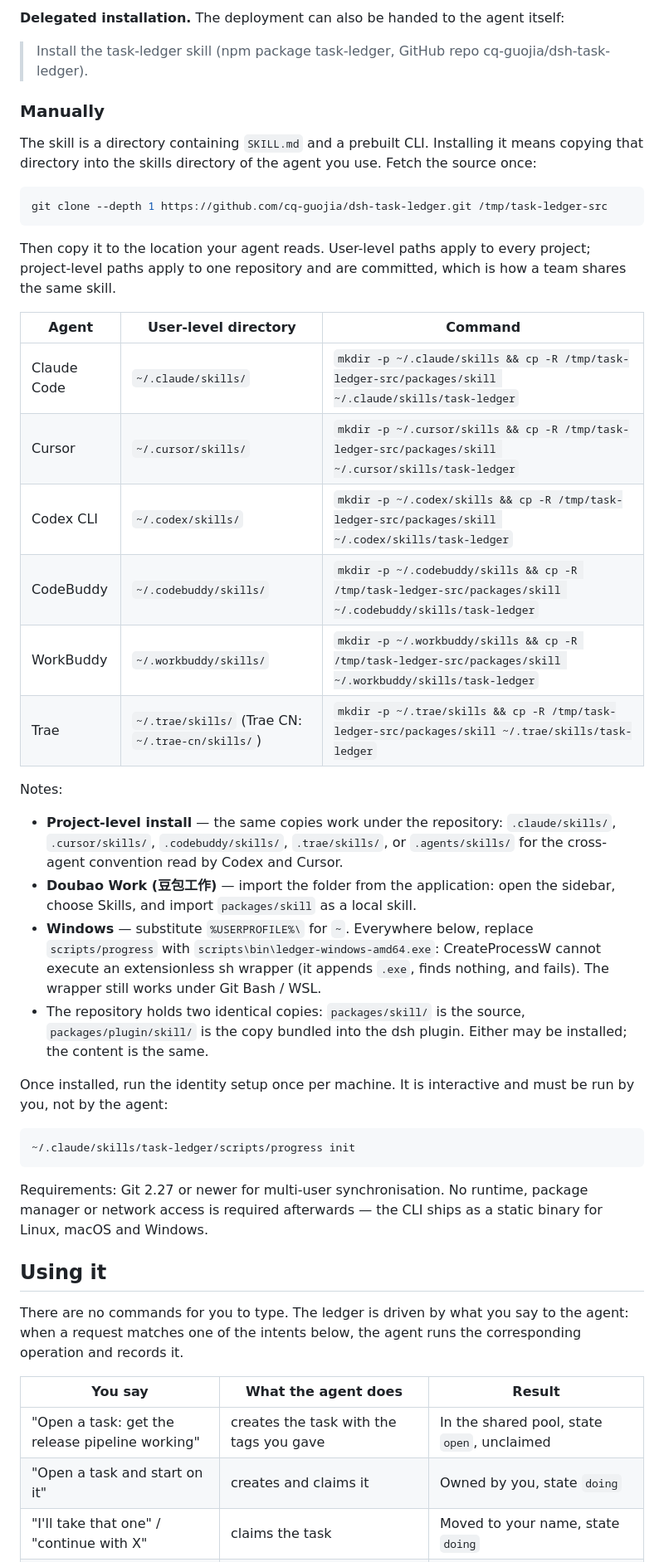
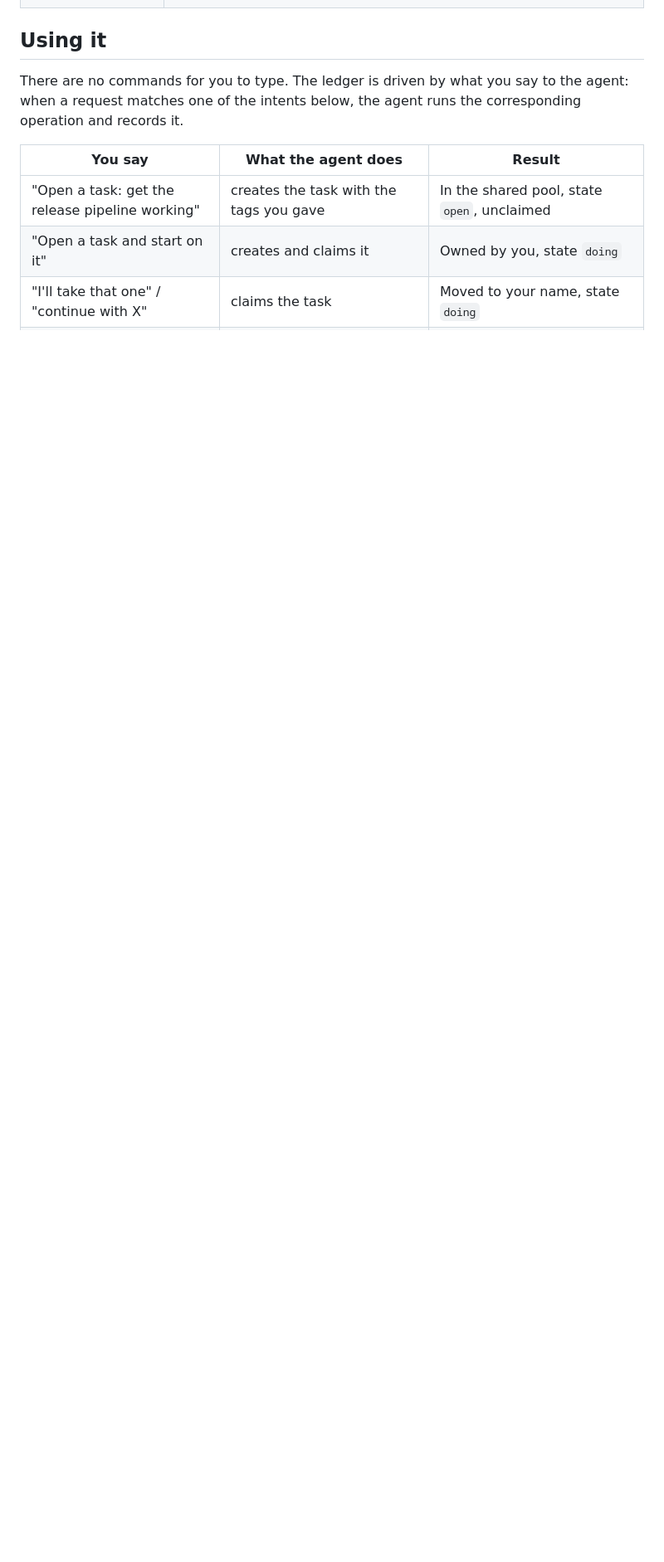
Before and after one commit to cq-guojia/dsh-task-ledger, a Markdown page: README.md, the part around one of its changes. Shown at 83% size. Rendered like a GitHub page; blank space fills up the shorter version.

````diff
--- a/README.md
+++ b/README.md
@@ -49,40 +21,3 @@ The argument is a GitHub repository coordinate: the CLI resolves the monorepo an
-**Delegated installation.** The deployment can also be handed to the agent itself:
-
-> Install the task-ledger skill (npm package task-ledger, GitHub repo cq-guojia/dsh-task-ledger).
-
-### Manually
-
-The skill is a directory containing `SKILL.md` and a prebuilt CLI. Installing it means copying that directory into the skills directory of the agent you use. Fetch the source once:
-
-```bash
-git clone --depth 1 https://github.com/cq-guojia/dsh-task-ledger.git /tmp/task-ledger-src
-```
-
-Then copy it to the location your agent reads. User-level paths apply to every project; project-level paths apply to one repository and are committed, which is how a team shares the same skill.
-
-| Agent | User-level directory | Command |
-|---|---|---|
-| Claude Code | `~/.claude/skills/` | `mkdir -p ~/.claude/skills && cp -R /tmp/task-ledger-src/packages/skill ~/.claude/skills/task-ledger` |
-| Cursor | `~/.cursor/skills/` | `mkdir -p ~/.cursor/skills && cp -R /tmp/task-ledger-src/packages/skill ~/.cursor/skills/task-ledger` |
-| Codex CLI | `~/.codex/skills/` | `mkdir -p ~/.codex/skills && cp -R /tmp/task-ledger-src/packages/skill ~/.codex/skills/task-ledger` |
-| CodeBuddy | `~/.codebuddy/skills/` | `mkdir -p ~/.codebuddy/skills && cp -R /tmp/task-ledger-src/packages/skill ~/.codebuddy/skills/task-ledger` |
-| WorkBuddy | `~/.workbuddy/skills/` | `mkdir -p ~/.workbuddy/skills && cp -R /tmp/task-ledger-src/packages/skill ~/.workbuddy/skills/task-ledger` |
-| Trae | `~/.trae/skills/` (Trae CN: `~/.trae-cn/skills/`) | `mkdir -p ~/.trae/skills && cp -R /tmp/task-ledger-src/packages/skill ~/.trae/skills/task-ledger` |
-
-Notes:
-
-- **Project-level install** — the same copies work under the repository: `.claude/skills/`, `.cursor/skills/`, `.codebuddy/skills/`, `.trae/skills/`, or `.agents/skills/` for the cross-agent convention read by Codex and Cursor.
-- **Doubao Work (豆包工作)** — import the folder from the application: open the sidebar, choose Skills, and import `packages/skill` as a local skill.
-- **Windows** — substitute `%USERPROFILE%\` for `~`. Everywhere below, replace `scripts/progress` with `scripts\bin\ledger-windows-amd64.exe`: CreateProcessW cannot execute an extensionless sh wrapper (it appends `.exe`, finds nothing, and fails). The wrapper still works under Git Bash / WSL.
-- The repository holds two identical copies: `packages/skill/` is the source, `packages/plugin/skill/` is the copy bundled into the dsh plugin. Either may be installed; the content is the same.
-
-Once installed, run the identity setup once per machine. It is interactive and must be run by you, not by the agent:
-
-```bash
-~/.claude/skills/task-ledger/scripts/progress init
-```
-
-Requirements: Git 2.27 or newer for multi-user synchronisation. No runtime, package manager or network access is required afterwards — the CLI ships as a static binary for Linux, macOS and Windows.
 
 ## Using it
 
````
Also changed, not shown: other parts of README.md (+43 -53 lines), README.zh-CN.md (+1 -1 lines).
